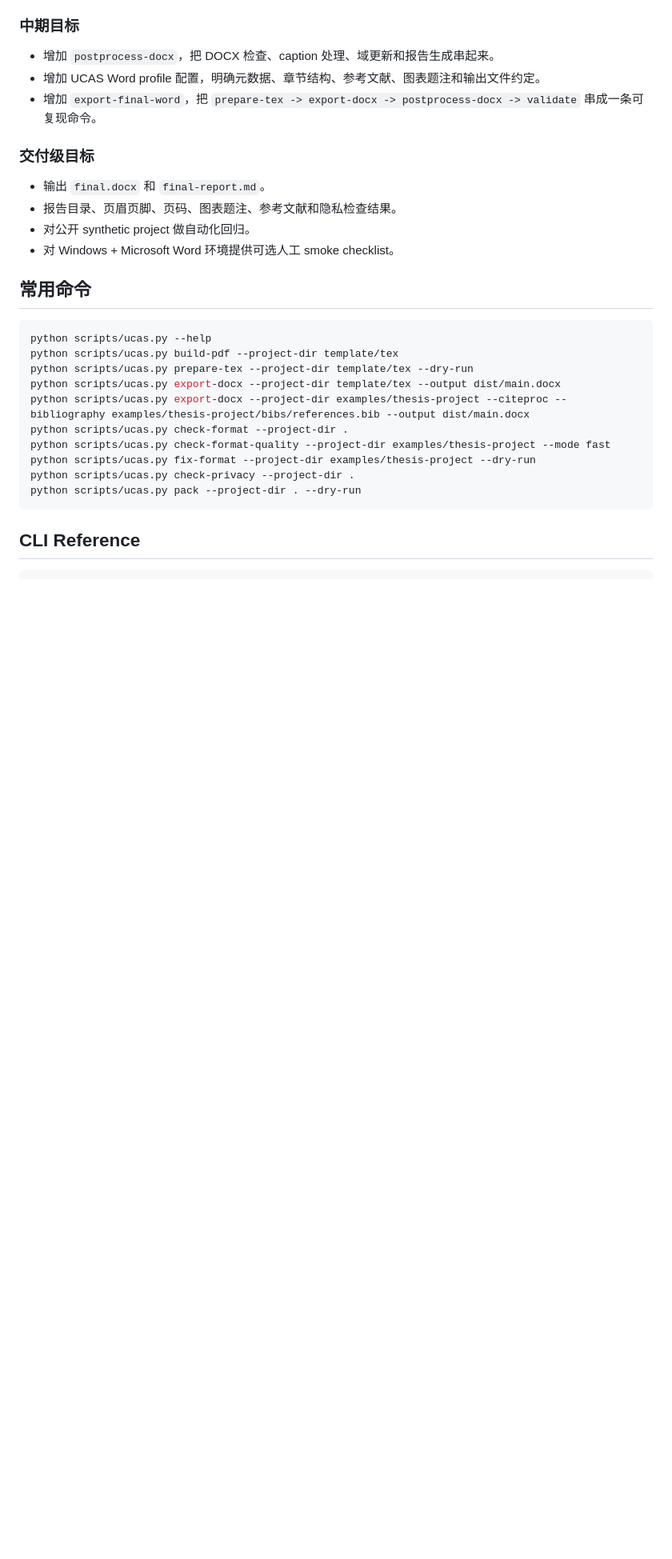
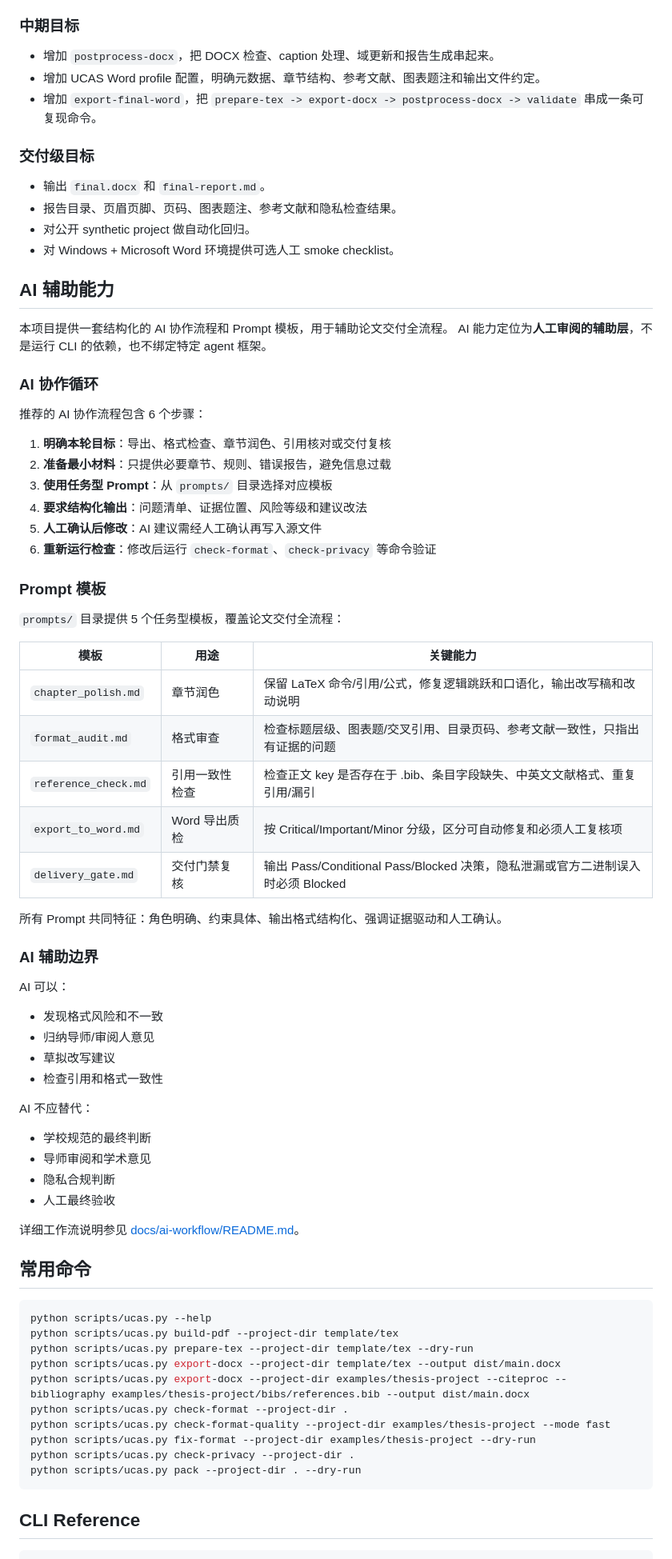
Before and after one commit to Tenstu/UCAS-Thesis-AI-Delivery-Kit, a Markdown page: README.md, the part around one of its changes. Shown at 80% size. Rendered like a GitHub page; blank space fills up the shorter version.

````diff
--- a/README.md
+++ b/README.md
@@ -123,6 +123,52 @@ python scripts/ucas.py pack --project-dir . --dry-run
 - 对公开 synthetic project 做自动化回归。
 - 对 Windows + Microsoft Word 环境提供可选人工 smoke checklist。
 
+## AI 辅助能力
+
+本项目提供一套结构化的 AI 协作流程和 Prompt 模板，用于辅助论文交付全流程。
+AI 能力定位为**人工审阅的辅助层**，不是运行 CLI 的依赖，也不绑定特定 agent 框架。
+
+### AI 协作循环
+
+推荐的 AI 协作流程包含 6 个步骤：
+
+1. **明确本轮目标**：导出、格式检查、章节润色、引用核对或交付复核
+2. **准备最小材料**：只提供必要章节、规则、错误报告，避免信息过载
+3. **使用任务型 Prompt**：从 `prompts/` 目录选择对应模板
+4. **要求结构化输出**：问题清单、证据位置、风险等级和建议改法
+5. **人工确认后修改**：AI 建议需经人工确认再写入源文件
+6. **重新运行检查**：修改后运行 `check-format`、`check-privacy` 等命令验证
+
+### Prompt 模板
+
+`prompts/` 目录提供 5 个任务型模板，覆盖论文交付全流程：
+
+| 模板 | 用途 | 关键能力 |
+|---|---|---|
+| `chapter_polish.md` | 章节润色 | 保留 LaTeX 命令/引用/公式，修复逻辑跳跃和口语化，输出改写稿和改动说明 |
+| `format_audit.md` | 格式审查 | 检查标题层级、图表题/交叉引用、目录页码、参考文献一致性，只指出有证据的问题 |
+| `reference_check.md` | 引用一致性检查 | 检查正文 key 是否存在于 .bib、条目字段缺失、中英文文献格式、重复引用/漏引 |
+| `export_to_word.md` | Word 导出质检 | 按 Critical/Important/Minor 分级，区分可自动修复和必须人工复核项 |
+| `delivery_gate.md` | 交付门禁复核 | 输出 Pass/Conditional Pass/Blocked 决策，隐私泄漏或官方二进制误入时必须 Blocked |
+
+所有 Prompt 共同特征：角色明确、约束具体、输出格式结构化、强调证据驱动和人工确认。
+
+### AI 辅助边界
+
+AI 可以：
+- 发现格式风险和不一致
+- 归纳导师/审阅人意见
+- 草拟改写建议
+- 检查引用和格式一致性
+
+AI 不应替代：
+- 学校规范的最终判断
+- 导师审阅和学术意见
+- 隐私合规判断
+- 人工最终验收
+
+详细工作流说明参见 [docs/ai-workflow/README.md](docs/ai-workflow/README.md)。
+
 ## 常用命令
 
 ```bash
````
Also changed, not shown: other parts of README.md (+7 -0 lines).
